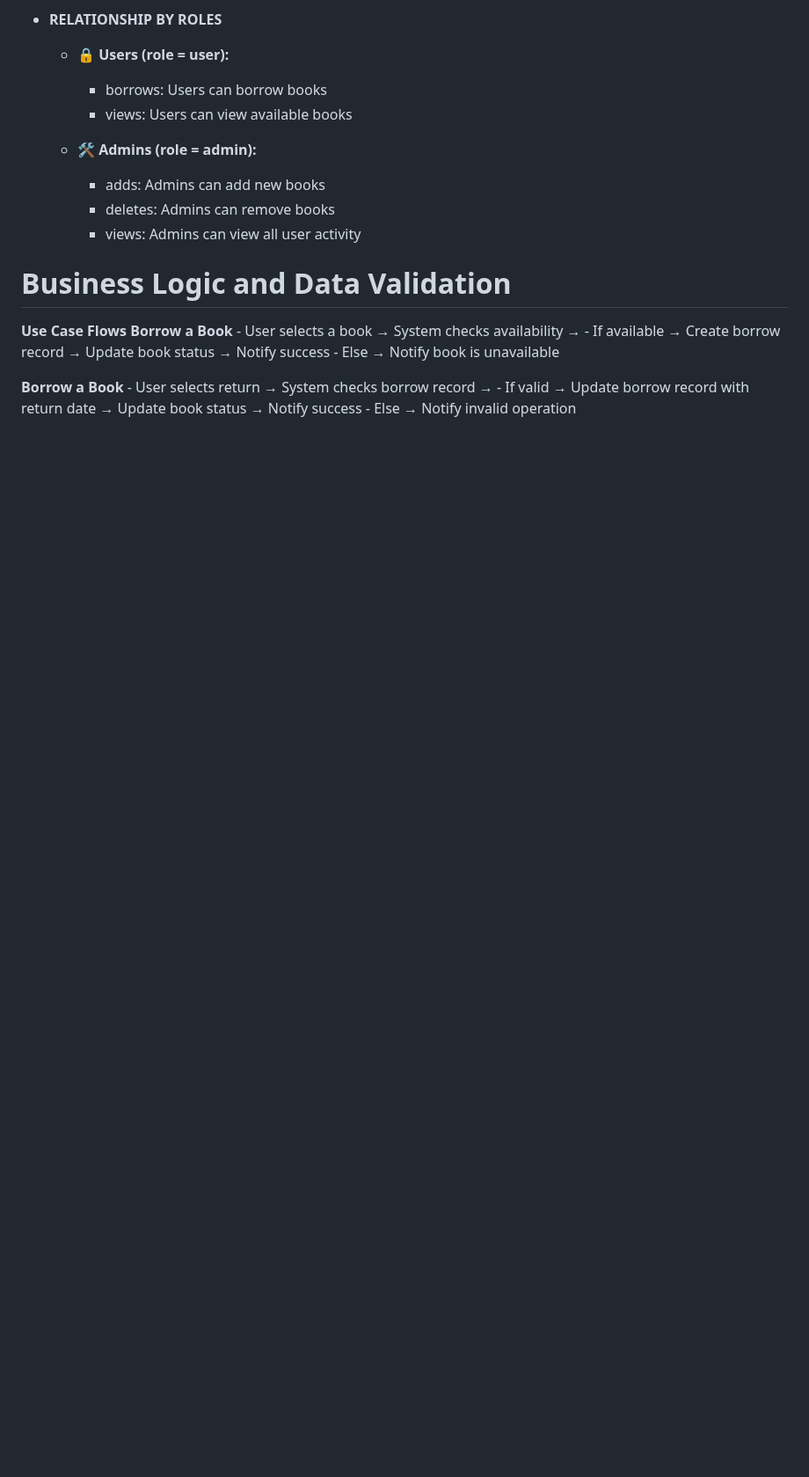
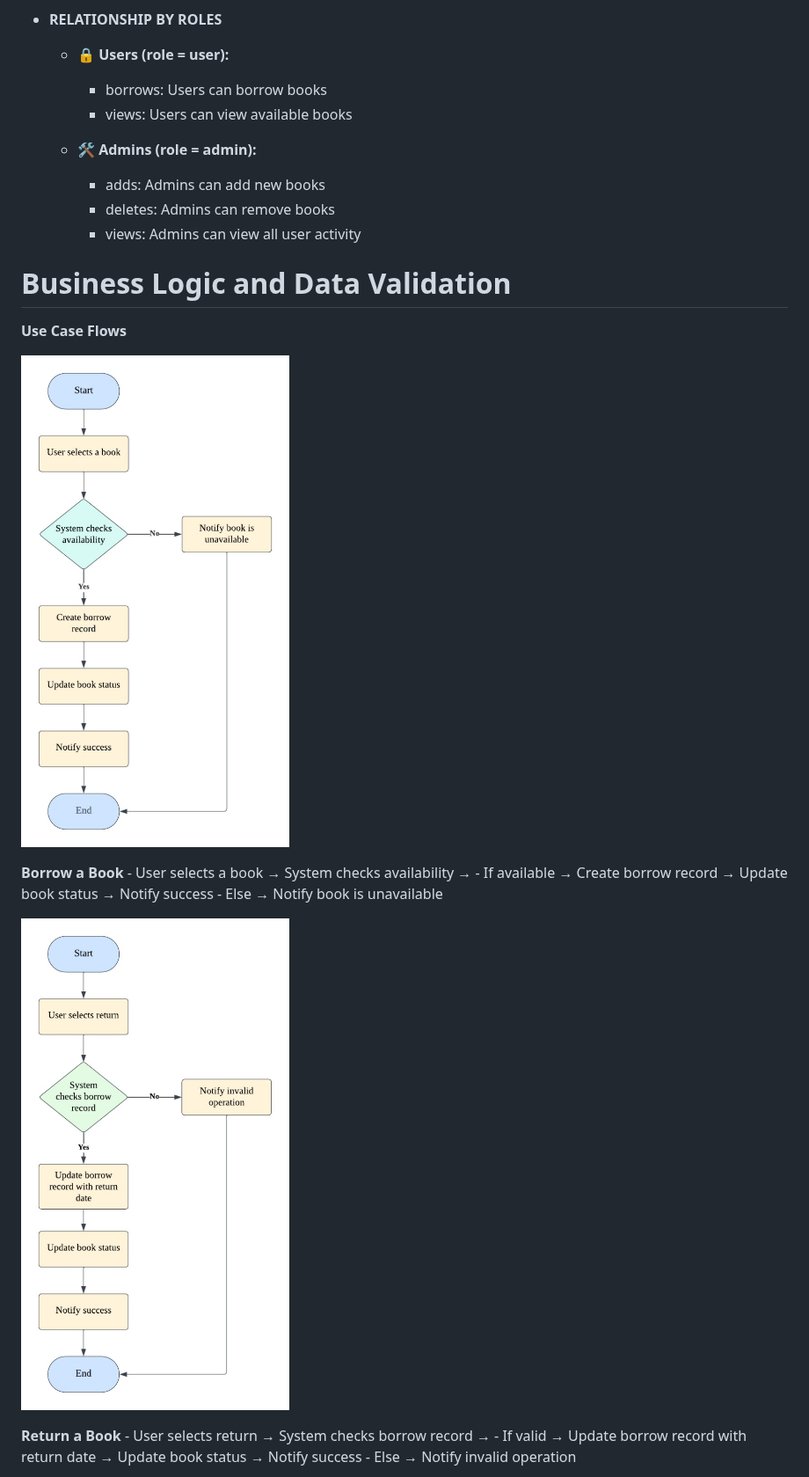
Before and after one commit to KingLance06/DAD-PROJECT, a Markdown page: README.md, the part around one of its changes. Shown at 88% size. Rendered like a GitHub page; blank space fills up the shorter version.

```diff
--- a/README.md
+++ b/README.md
@@ -170,12 +170,19 @@ The Library Management System is a Java Swing-based desktop application built us
 
 # Business Logic and Data Validation
 **Use Case Flows**
+
+![Borrow a Book](borrow-book.jpg)
+
 **Borrow a Book**
     - User selects a book → System checks availability →
     - If available → Create borrow record → Update book status → Notify success
     - Else → Notify book is unavailable
 
-**Borrow a Book**
+
+
+![Return a Book](return-book.jpg)
+
+**Return a Book**
     - User selects return → System checks borrow record →
     - If valid → Update borrow record with return date → Update book status → Notify success
     - Else → Notify invalid operation
```
Also changed, not shown: other parts of README.md (+4 -0 lines).
